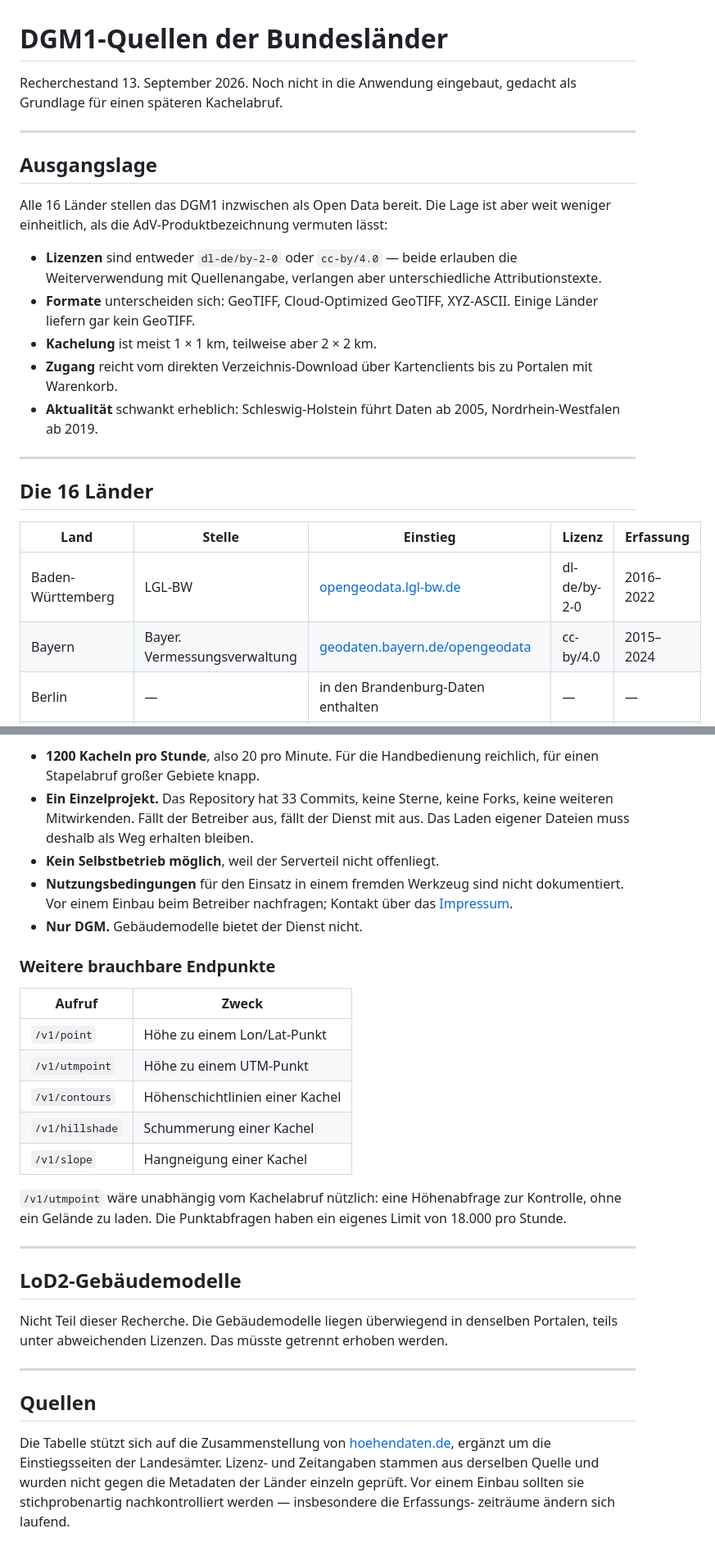
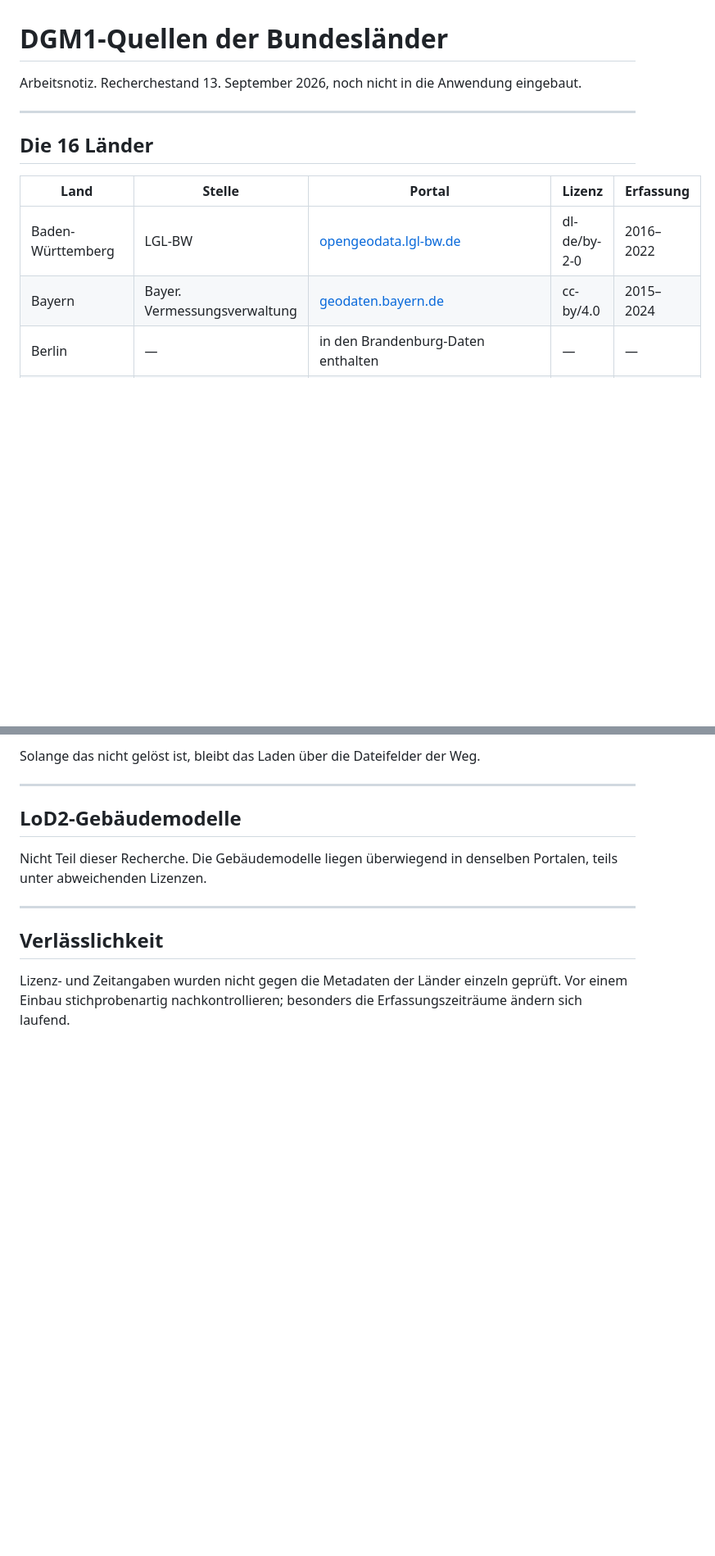
Before and after one commit to Mucnese/Quick-Site-Design, a Markdown page: DATENQUELLEN.md, 2 parts joined by grey strips. Shown at 82% size. Rendered like a GitHub page; blank space fills up the shorter version.

```diff
--- a/DATENQUELLEN.md
+++ b/DATENQUELLEN.md
@@ -1,34 +1,16 @@
 # DGM1-Quellen der Bundesländer
 
-Recherchestand 13. September 2026. Noch nicht in die Anwendung eingebaut,
-gedacht als Grundlage für einen späteren Kachelabruf.
-
----
-
-## Ausgangslage
-
-Alle 16 Länder stellen das DGM1 inzwischen als Open Data bereit. Die Lage ist
-aber weit weniger einheitlich, als die AdV-Produktbezeichnung vermuten lässt:
-
-- **Lizenzen** sind entweder `dl-de/by-2-0` oder `cc-by/4.0` — beide erlauben
-  die Weiterverwendung mit Quellenangabe, verlangen aber unterschiedliche
-  Attributionstexte.
-- **Formate** unterscheiden sich: GeoTIFF, Cloud-Optimized GeoTIFF, XYZ-ASCII.
-  Einige Länder liefern gar kein GeoTIFF.
-- **Kachelung** ist meist 1 × 1 km, teilweise aber 2 × 2 km.
-- **Zugang** reicht vom direkten Verzeichnis-Download über Kartenclients bis zu
-  Portalen mit Warenkorb.
-- **Aktualität** schwankt erheblich: Schleswig-Holstein führt Daten ab 2005,
-  Nordrhein-Westfalen ab 2019.
+Arbeitsnotiz. Recherchestand 13. September 2026, noch nicht in die Anwendung
+eingebaut.
 
 ---
 
 ## Die 16 Länder
 
-| Land | Stelle | Einstieg | Lizenz | Erfassung |
+| Land | Stelle | Portal | Lizenz | Erfassung |
 |---|---|---|---|---|
 | Baden-Württemberg | LGL-BW | [opengeodata.lgl-bw.de](https://opengeodata.lgl-bw.de/) | dl-de/by-2-0 | 2016–2022 |
-| Bayern | Bayer. Vermessungsverwaltung | [geodaten.bayern.de/opengeodata](https://geodaten.bayern.de/opengeodata/OpenDataDetail.html?pn=dgm1) | cc-by/4.0 | 2015–2024 |
+| Bayern | Bayer. Vermessungsverwaltung | [geodaten.bayern.de](https://geodaten.bayern.de/opengeodata/OpenDataDetail.html?pn=dgm1) | cc-by/4.0 | 2015–2024 |
 | Berlin | — | in den Brandenburg-Daten enthalten | — | — |
 | Brandenburg | LGB | [geoportal.brandenburg.de](https://geoportal.brandenburg.de/) | dl-de/by-2-0 | 2008–2024 |
 | Bremen | LGV Bremen | [geoportal.bremen.de](https://geoportal.bremen.de/geoportal/) | cc-by/4.0 | 2015–2017 |
@@ -128,43 +63,16 @@ Die MIT-Lizenz verträgt sich mit der GPLv3, falls wir je Teile der Webseite
-- **1200 Kacheln pro Stunde**, also 20 pro Minute. Für die Handbedienung
-  reichlich, für einen Stapelabruf großer Gebiete knapp.
-- **Ein Einzelprojekt.** Das Repository hat 33 Commits, keine Sterne, keine
-  Forks, keine weiteren Mitwirkenden. Fällt der Betreiber aus, fällt der Dienst
-  mit aus. Das Laden eigener Dateien muss deshalb als Weg erhalten bleiben.
-- **Kein Selbstbetrieb möglich**, weil der Serverteil nicht offenliegt.
-- **Nutzungsbedingungen** für den Einsatz in einem fremden Werkzeug sind nicht
-  dokumentiert. Vor einem Einbau beim Betreiber nachfragen; Kontakt über das
-  [Impressum](https://hoehendaten.de/impressum.html).
-- **Nur DGM.** Gebäudemodelle bietet der Dienst nicht.
-
-### Weitere brauchbare Endpunkte
-
-| Aufruf | Zweck |
-|---|---|
-| `/v1/point` | Höhe zu einem Lon/Lat-Punkt |
-| `/v1/utmpoint` | Höhe zu einem UTM-Punkt |
-| `/v1/contours` | Höhenschichtlinien einer Kachel |
-| `/v1/hillshade` | Schummerung einer Kachel |
-| `/v1/slope` | Hangneigung einer Kachel |
-
-`/v1/utmpoint` wäre unabhängig vom Kachelabruf nützlich: eine Höhenabfrage zur
-Kontrolle, ohne ein Gelände zu laden. Die Punktabfragen haben ein eigenes
-Limit von 18.000 pro Stunde.
+Solange das nicht gelöst ist, bleibt das Laden über die Dateifelder der Weg.
 
 ---
 
 ## LoD2-Gebäudemodelle
 
 Nicht Teil dieser Recherche. Die Gebäudemodelle liegen überwiegend in denselben
-Portalen, teils unter abweichenden Lizenzen. Das müsste getrennt erhoben
-werden.
+Portalen, teils unter abweichenden Lizenzen.
 
 ---
 
-## Quellen
+## Verlässlichkeit
 
-Die Tabelle stützt sich auf die Zusammenstellung von
-[hoehendaten.de](https://hoehendaten.de/), ergänzt um die Einstiegsseiten der
-Landesämter. Lizenz- und Zeitangaben stammen aus derselben Quelle und wurden
-nicht gegen die Metadaten der Länder einzeln geprüft. Vor einem Einbau sollten
-sie stichprobenartig nachkontrolliert werden — insbesondere die Erfassungs-
-zeiträume ändern sich laufend.
+Lizenz- und Zeitangaben wurden nicht gegen die Metadaten der Länder einzeln
+geprüft. Vor einem Einbau stichprobenartig nachkontrollieren; besonders die
+Erfassungszeiträume ändern sich laufend.
```
Also changed, not shown: other parts of DATENQUELLEN.md (+28 -75 lines).
